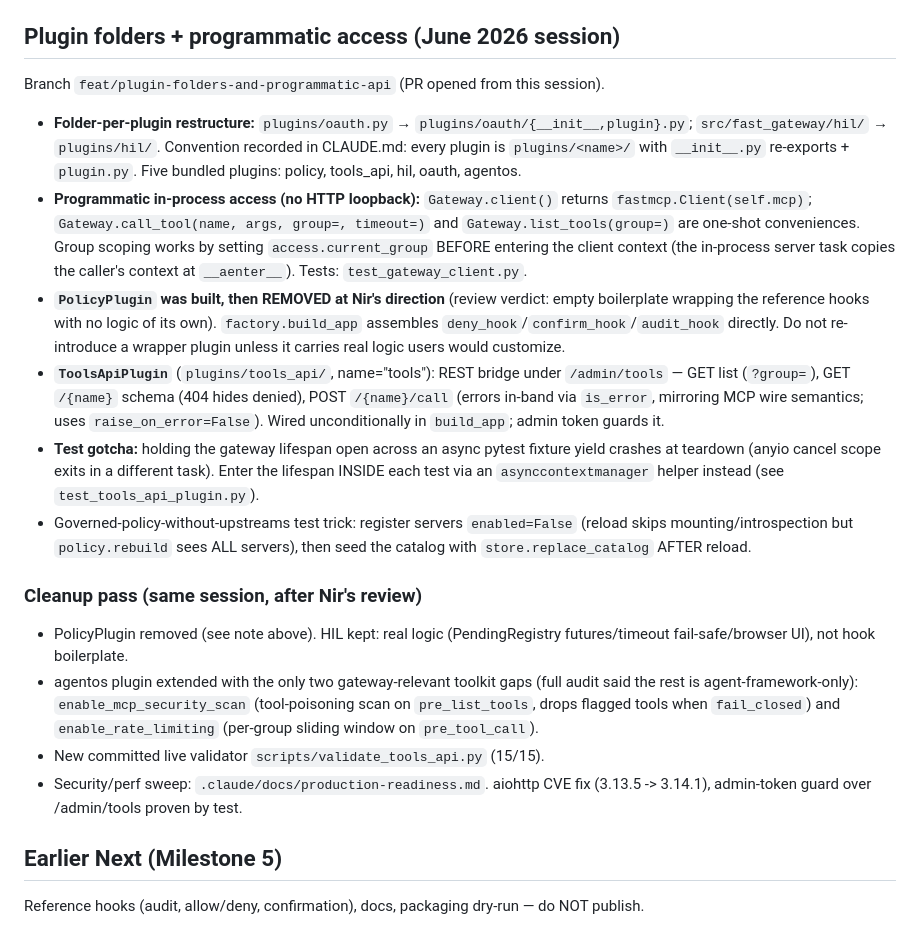
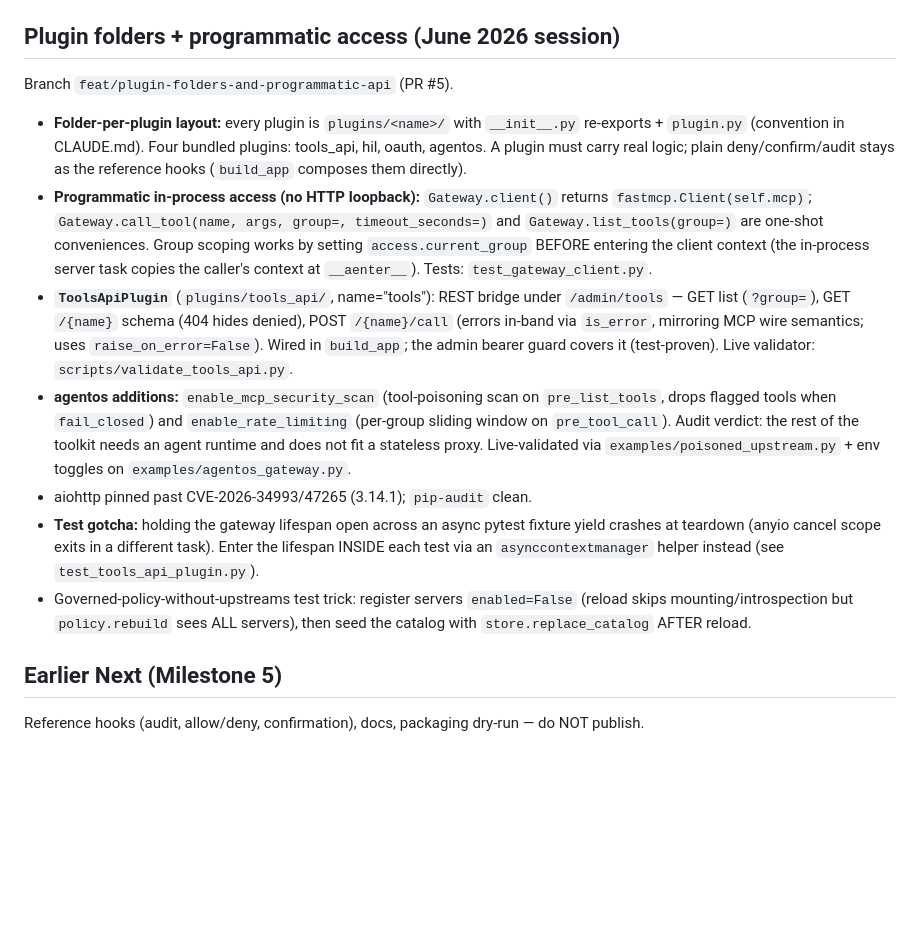
Before and after one commit to niradler/fast-mcp-gateway, a Markdown page: .claude/docs/mcp-gateway.md, the part around the change. Drawn GitHub-style; blank space fills up the shorter version.

```diff
--- a/.claude/docs/mcp-gateway.md
+++ b/.claude/docs/mcp-gateway.md
@@ -307,43 +307,34 @@ main thread owns those central edits. Each subagent must pass the full gate
 
 ## Plugin folders + programmatic access (June 2026 session)
 
-Branch `feat/plugin-folders-and-programmatic-api` (PR opened from this session).
+Branch `feat/plugin-folders-and-programmatic-api` (PR #5).
 
-- **Folder-per-plugin restructure:** `plugins/oauth.py` → `plugins/oauth/{__init__,plugin}.py`;
-  `src/fast_gateway/hil/` → `plugins/hil/`. Convention recorded in CLAUDE.md: every plugin
-  is `plugins/<name>/` with `__init__.py` re-exports + `plugin.py`. Five bundled plugins:
-  policy, tools_api, hil, oauth, agentos.
+- **Folder-per-plugin layout:** every plugin is `plugins/<name>/` with `__init__.py`
+  re-exports + `plugin.py` (convention in CLAUDE.md). Four bundled plugins: tools_api,
+  hil, oauth, agentos. A plugin must carry real logic; plain deny/confirm/audit stays
+  as the reference hooks (`build_app` composes them directly).
 - **Programmatic in-process access (no HTTP loopback):** `Gateway.client()` returns
-  `fastmcp.Client(self.mcp)`; `Gateway.call_tool(name, args, group=, timeout=)` and
-  `Gateway.list_tools(group=)` are one-shot conveniences. Group scoping works by setting
-  `access.current_group` BEFORE entering the client context (the in-process server task
-  copies the caller's context at `__aenter__`). Tests: `test_gateway_client.py`.
-- **`PolicyPlugin` was built, then REMOVED at Nir's direction** (review verdict: empty
-  boilerplate wrapping the reference hooks with no logic of its own). `factory.build_app`
-  assembles `deny_hook`/`confirm_hook`/`audit_hook` directly. Do not re-introduce a
-  wrapper plugin unless it carries real logic users would customize.
+  `fastmcp.Client(self.mcp)`; `Gateway.call_tool(name, args, group=, timeout_seconds=)`
+  and `Gateway.list_tools(group=)` are one-shot conveniences. Group scoping works by
+  setting `access.current_group` BEFORE entering the client context (the in-process
+  server task copies the caller's context at `__aenter__`). Tests: `test_gateway_client.py`.
 - **`ToolsApiPlugin`** (`plugins/tools_api/`, name="tools"): REST bridge under
   `/admin/tools` — GET list (`?group=`), GET `/{name}` schema (404 hides denied), POST
   `/{name}/call` (errors in-band via `is_error`, mirroring MCP wire semantics; uses
-  `raise_on_error=False`). Wired unconditionally in `build_app`; admin token guards it.
+  `raise_on_error=False`). Wired in `build_app`; the admin bearer guard covers it
+  (test-proven). Live validator: `scripts/validate_tools_api.py`.
+- **agentos additions:** `enable_mcp_security_scan` (tool-poisoning scan on
+  `pre_list_tools`, drops flagged tools when `fail_closed`) and `enable_rate_limiting`
+  (per-group sliding window on `pre_tool_call`). Audit verdict: the rest of the toolkit
+  needs an agent runtime and does not fit a stateless proxy. Live-validated via
+  `examples/poisoned_upstream.py` + env toggles on `examples/agentos_gateway.py`.
+- aiohttp pinned past CVE-2026-34993/47265 (3.14.1); `pip-audit` clean.
 - **Test gotcha:** holding the gateway lifespan open across an async pytest fixture yield
   crashes at teardown (anyio cancel scope exits in a different task). Enter the lifespan
   INSIDE each test via an `asynccontextmanager` helper instead (see `test_tools_api_plugin.py`).
 - Governed-policy-without-upstreams test trick: register servers `enabled=False` (reload
   skips mounting/introspection but `policy.rebuild` sees ALL servers), then seed the
   catalog with `store.replace_catalog` AFTER reload.
-
-### Cleanup pass (same session, after Nir's review)
-
-- PolicyPlugin removed (see note above). HIL kept: real logic (PendingRegistry
-  futures/timeout fail-safe/browser UI), not hook boilerplate.
-- agentos plugin extended with the only two gateway-relevant toolkit gaps (full audit
-  said the rest is agent-framework-only): `enable_mcp_security_scan` (tool-poisoning
-  scan on `pre_list_tools`, drops flagged tools when `fail_closed`) and
-  `enable_rate_limiting` (per-group sliding window on `pre_tool_call`).
-- New committed live validator `scripts/validate_tools_api.py` (15/15).
-- Security/perf sweep: `.claude/docs/production-readiness.md`. aiohttp CVE fix
-  (3.13.5 -> 3.14.1), admin-token guard over /admin/tools proven by test.
 
 ## Earlier Next (Milestone 5)
 
```
Also changed, not shown: .claude/docs/production-readiness.md (deleted, +0 -66 lines).
